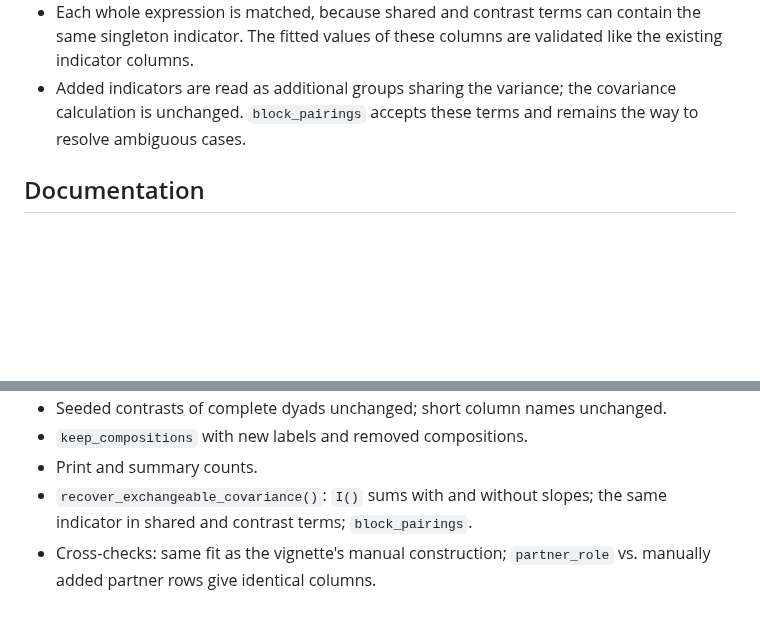
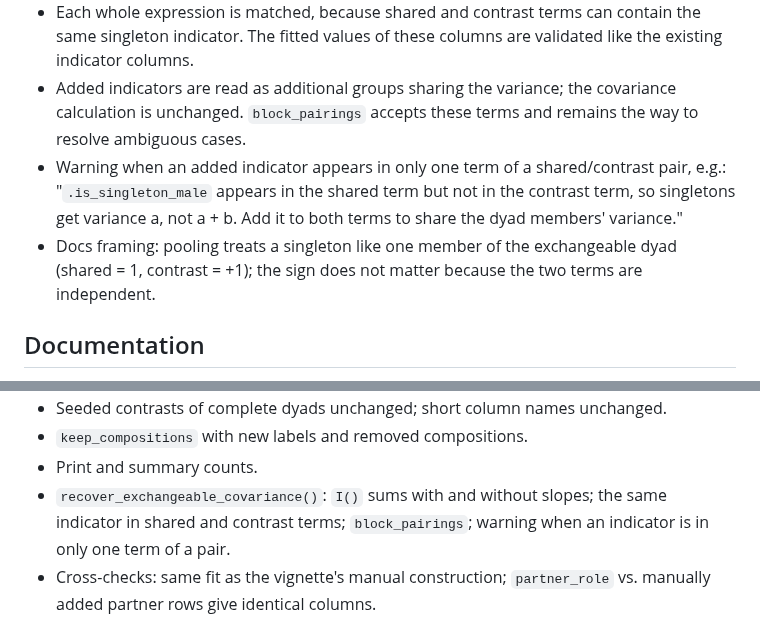
Before and after one commit to Pascal-Kueng/dyadMLM, a Markdown page: dev/partner-exists-spec.md, 2 parts joined by grey strips. GitHub-like rendering; blank space fills up the shorter version.

Commit message:
Add pooling warning to partner-exists spec

```diff
--- a/dev/partner-exists-spec.md
+++ b/dev/partner-exists-spec.md
@@ -175,6 +175,13 @@ their composition; only the no-partner occasions change.
 - Added indicators are read as additional groups sharing the variance; the
   covariance calculation is unchanged. `block_pairings` accepts these terms and
   remains the way to resolve ambiguous cases.
+- Warning when an added indicator appears in only one term of a shared/contrast
+  pair, e.g.: "`.is_singleton_male` appears in the shared term but not in the
+  contrast term, so singletons get variance a, not a + b. Add it to both terms
+  to share the dyad members' variance."
+- Docs framing: pooling treats a singleton like one member of the exchangeable
+  dyad (shared = 1, contrast = +1); the sign does not matter because the two
+  terms are independent.
 
 ## Documentation
 
@@ -364,7 +371,7 @@ dyads. If people with no partner on every row exist, add their
 - `keep_compositions` with new labels and removed compositions.
 - Print and summary counts.
 - `recover_exchangeable_covariance()`: `I()` sums with and without slopes; the
-  same indicator in shared and contrast terms; `block_pairings`.
+  same indicator in shared and contrast terms; `block_pairings`; warning when an indicator is in only one term of a pair.
 - Cross-checks: same fit as the vignette's manual construction; `partner_role`
   vs. manually added partner rows give identical columns.
 
```
